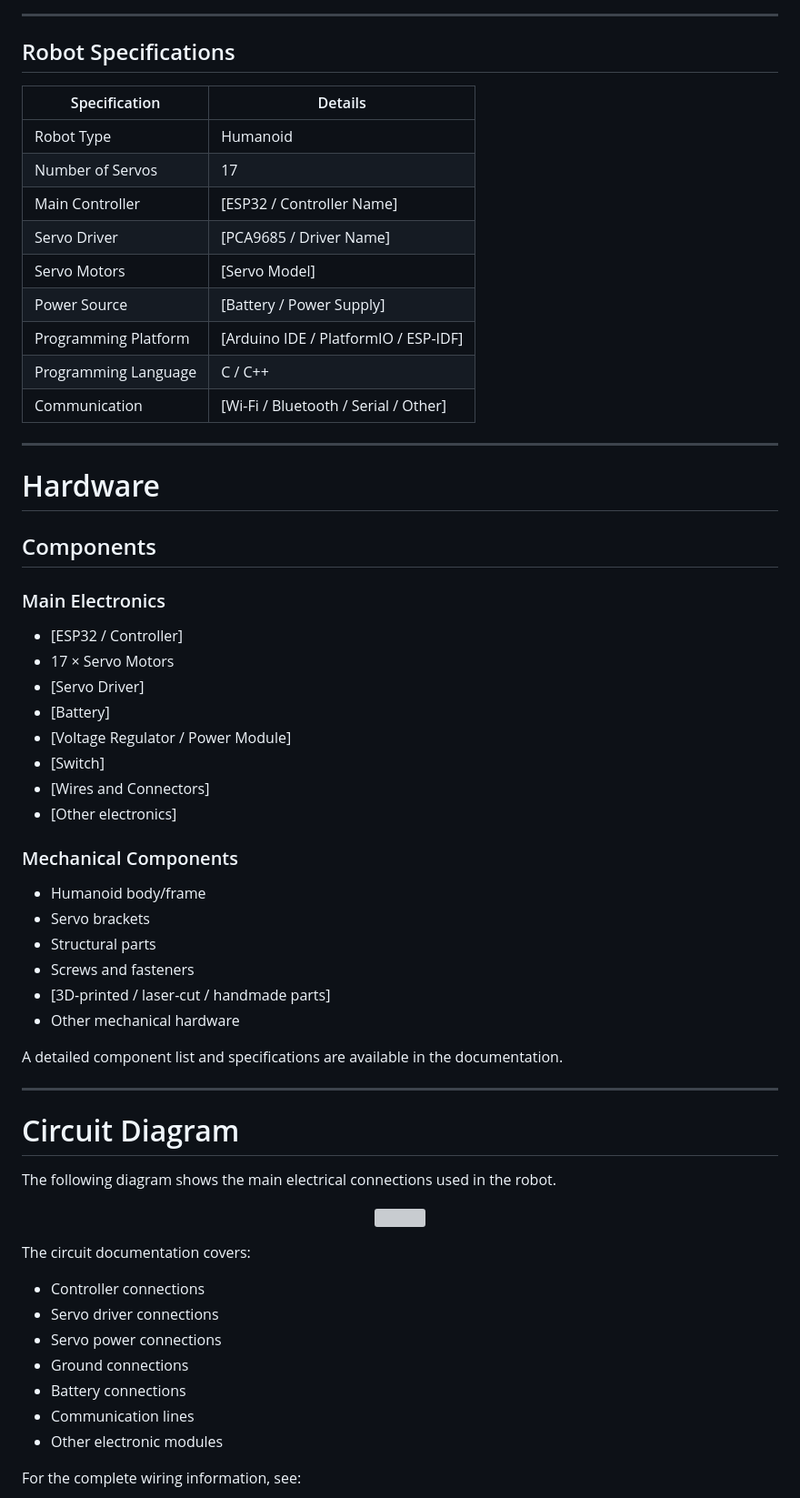
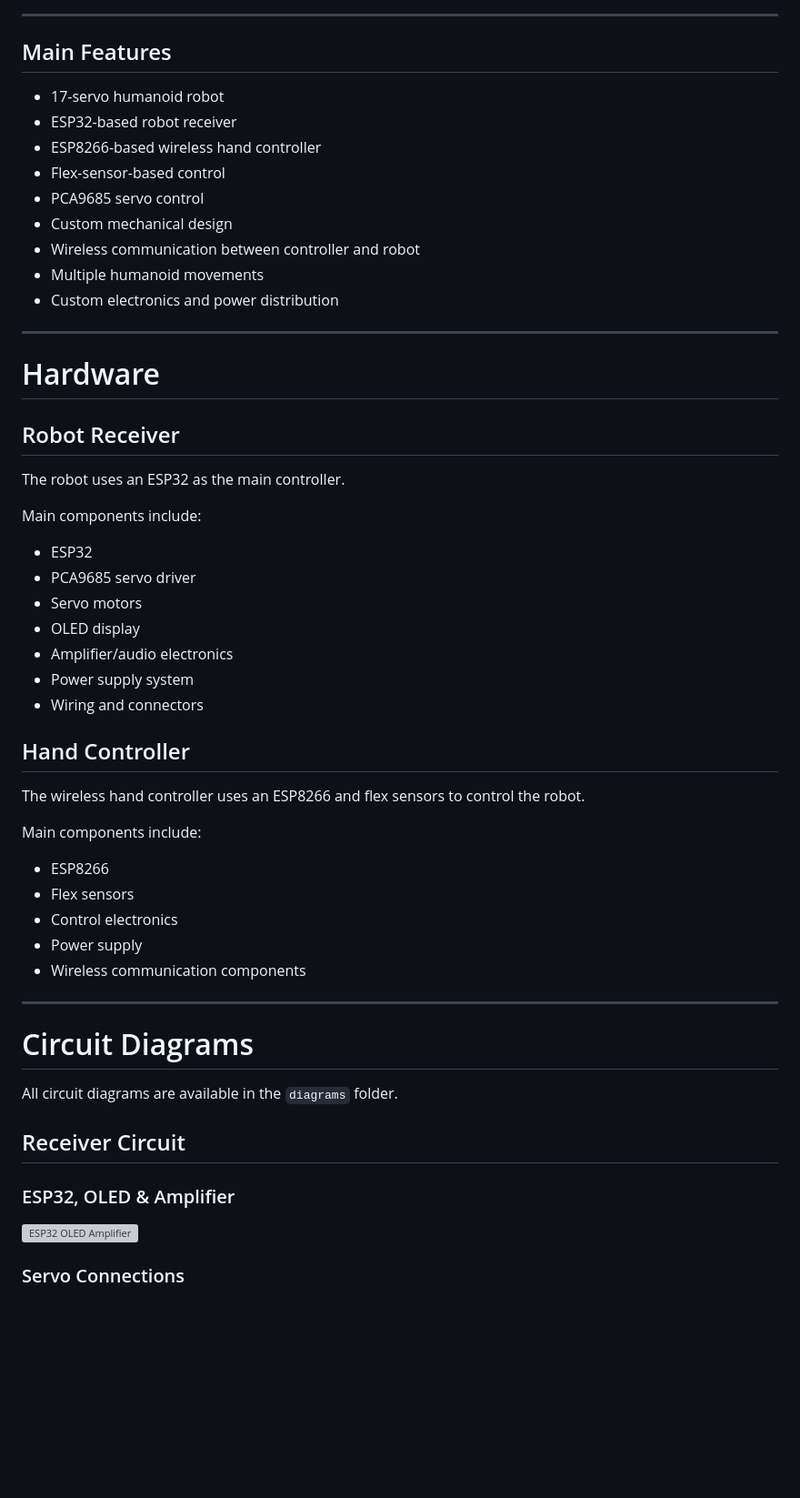
Before and after one commit to Anirudhh1738/17-Servo-Humanoid-Robot, a Markdown page: README.md, the part around one of its changes. Shown at 91% size. GitHub-like rendering; blank space fills up the shorter version; grey boxes are pictures that could not be loaded.

```diff
--- a/README.md
+++ b/README.md
@@ -43,67 +44,59 @@ This repository serves as the central documentation for the project and contains
 
 ---
 
-## Robot Specifications
+## Main Features
 
-| Specification | Details |
-|---|---|
-| Robot Type | Humanoid |
-| Number of Servos | 17 |
-| Main Controller | [ESP32 / Controller Name] |
-| Servo Driver | [PCA9685 / Driver Name] |
-| Servo Motors | [Servo Model] |
-| Power Source | [Battery / Power Supply] |
-| Programming Platform | [Arduino IDE / PlatformIO / ESP-IDF] |
-| Programming Language | C / C++ |
-| Communication | [Wi-Fi / Bluetooth / Serial / Other] |
+- 17-servo humanoid robot
+- ESP32-based robot receiver
+- ESP8266-based wireless hand controller
+- Flex-sensor-based control
+- PCA9685 servo control
+- Custom mechanical design
+- Wireless communication between controller and robot
+- Multiple humanoid movements
+- Custom electronics and power distribution
 
 ---
 
 # Hardware
 
-## Components
+## Robot Receiver
 
-### Main Electronics
+The robot uses an ESP32 as the main controller.
 
-- [ESP32 / Controller]
-- 17 × Servo Motors
-- [Servo Driver]
-- [Battery]
-- [Voltage Regulator / Power Module]
-- [Switch]
-- [Wires and Connectors]
-- [Other electronics]
+Main components include:
 
-### Mechanical Components
+- ESP32
+- PCA9685 servo driver
+- Servo motors
+- OLED display
+- Amplifier/audio electronics
+- Power supply system
+- Wiring and connectors
 
-- Humanoid body/frame
-- Servo brackets
-- Structural parts
-- Screws and fasteners
-- [3D-printed / laser-cut / handmade parts]
-- Other mechanical hardware
+## Hand Controller
 
-A detailed component list and specifications are available in the documentation.
+The wireless hand controller uses an ESP8266 and flex sensors to control the robot.
+
+Main components include:
+
+- ESP8266
+- Flex sensors
+- Control electronics
+- Power supply
+- Wireless communication components
 
 ---
 
-# Circuit Diagram
+# Circuit Diagrams
 
-The following diagram shows the main electrical connections used in the robot.
+All circuit diagrams are available in the `diagrams` folder.
 
-<p align="center">
-  <img src="images/circuit-diagram.png" width="750">
-</p>
+## Receiver Circuit
 
-The circuit documentation covers:
+### ESP32, OLED & Amplifier
 
-- Controller connections
-- Servo driver connections
-- Servo power connections
-- Ground connections
-- Battery connections
-- Communication lines
-- Other electronic modules
+![ESP32 OLED Amplifier](diagrams/receiver/esp32-oled-amplifier.png.png)
 
-For the complete wiring information, see:
+### Servo Connections
 
```
Also changed, not shown: other parts of README.md (+55 -87 lines).
